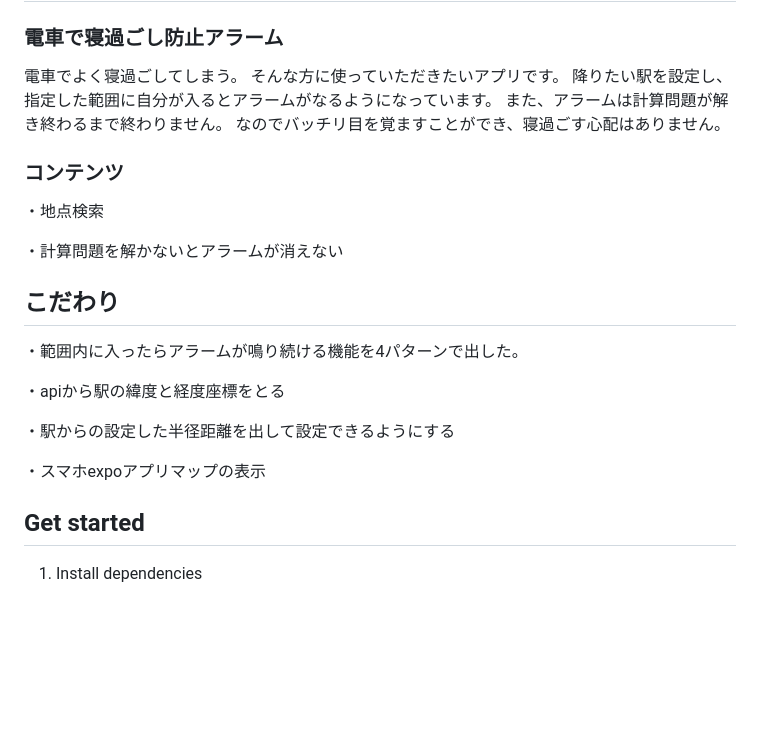
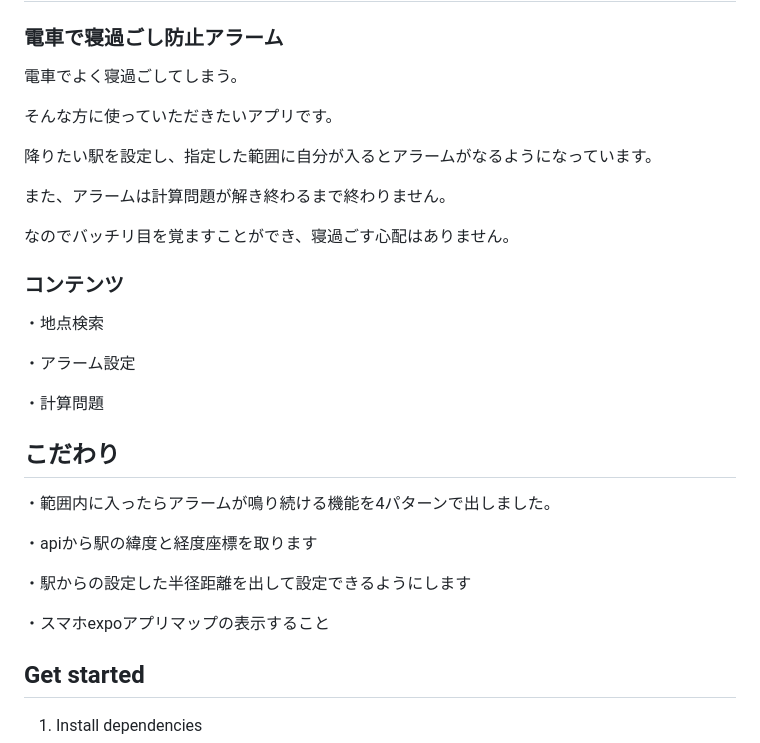
Before and after one commit to christy0503/Portfolio, a Markdown page: expolocation-app/README.md, the part around the change. Drawn GitHub-style; blank space fills up the shorter version.

```diff
--- a/expolocation-app/README.md
+++ b/expolocation-app/README.md
@@ -23,9 +23,13 @@ react-native / expo / react-native-picker-select / react-native-maps / expo-loca
 ### 電車で寝過ごし防止アラーム
 
 電車でよく寝過ごしてしまう。
+
 そんな方に使っていただきたいアプリです。
+
 降りたい駅を設定し、指定した範囲に自分が入るとアラームがなるようになっています。
+
 また、アラームは計算問題が解き終わるまで終わりません。
+
 なのでバッチリ目を覚ますことができ、寝過ごす心配はありません。
 
 
@@ -34,22 +38,26 @@ react-native / expo / react-native-picker-select / react-native-maps / expo-loca
 ・地点検索
 
 
-・計算問題を解かないとアラームが消えない
+・アラーム設定
+
+
+・計算問題
+
 
 
 ## こだわり
 
 
-・範囲内に入ったらアラームが鳴り続ける機能を4パターンで出した。
+・範囲内に入ったらアラームが鳴り続ける機能を4パターンで出しました。
 
 
-・apiから駅の緯度と経度座標をとる
+・apiから駅の緯度と経度座標を取ります
 
 
-・駅からの設定した半径距離を出して設定できるようにする
+・駅からの設定した半径距離を出して設定できるようにします
 
 
-・スマホexpoアプリマップの表示
+・スマホexpoアプリマップの表示すること
 
 
 
```
